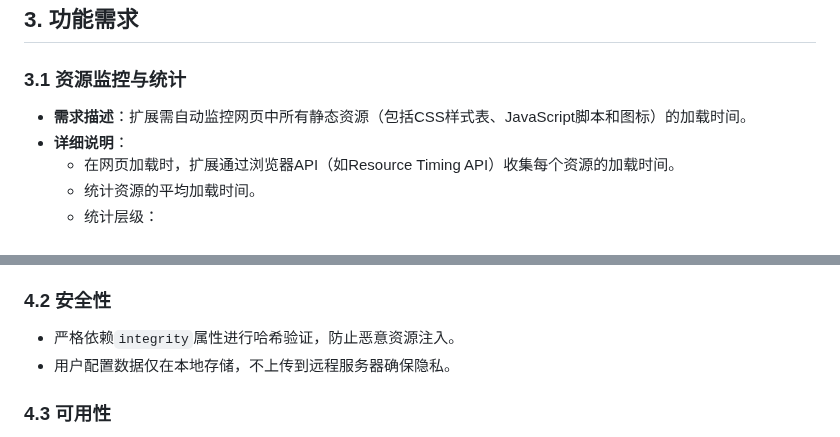
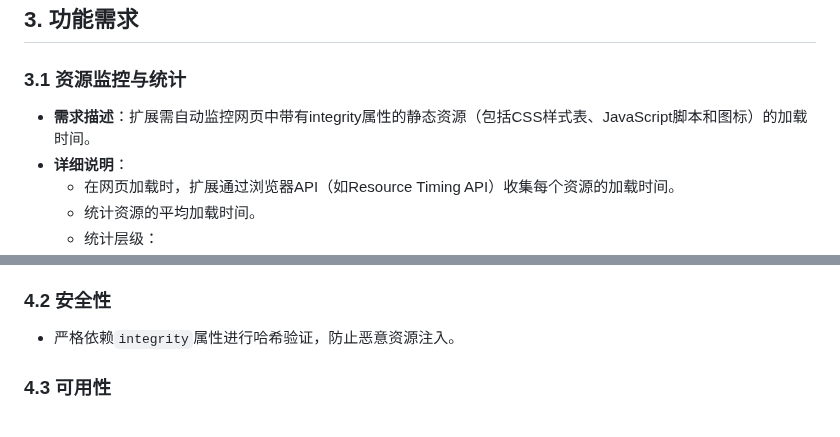
Before and after one commit to 0-v-0/mirror-boost, a Markdown page: 需求文档.md, 2 parts joined by grey strips. Rendered like a GitHub page.

```diff
--- a/需求文档.md
+++ b/需求文档.md
@@ -35,7 +35,7 @@
 
 ## 3. 功能需求
 ### 3.1 资源监控与统计
-- **需求描述**：扩展需自动监控网页中所有静态资源（包括CSS样式表、JavaScript脚本和图标）的加载时间。
+- **需求描述**：扩展需自动监控网页中带有integrity属性的静态资源（包括CSS样式表、JavaScript脚本和图标）的加载时间。
 - **详细说明**：
   - 在网页加载时，扩展通过浏览器API（如Resource Timing API）收集每个资源的加载时间。
   - 统计资源的平均加载时间。
@@ -194,7 +200,6 @@
 
 ### 4.2 安全性
 - 严格依赖`integrity`属性进行哈希验证，防止恶意资源注入。
-- 用户配置数据仅在本地存储，不上传到远程服务器确保隐私。
 
 ### 4.3 可用性
 - 扩展安装后即用，默认配置覆盖常见场景。
```
Also changed, not shown: other parts of 需求文档.md (+11 -5 lines).
